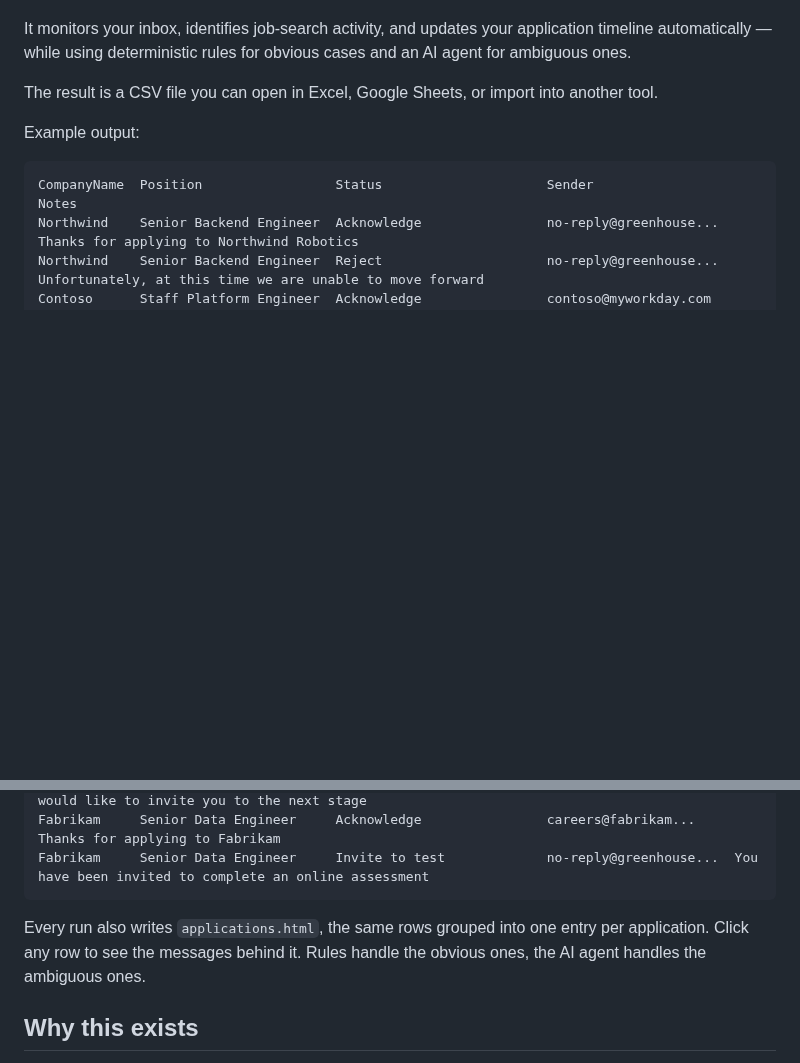
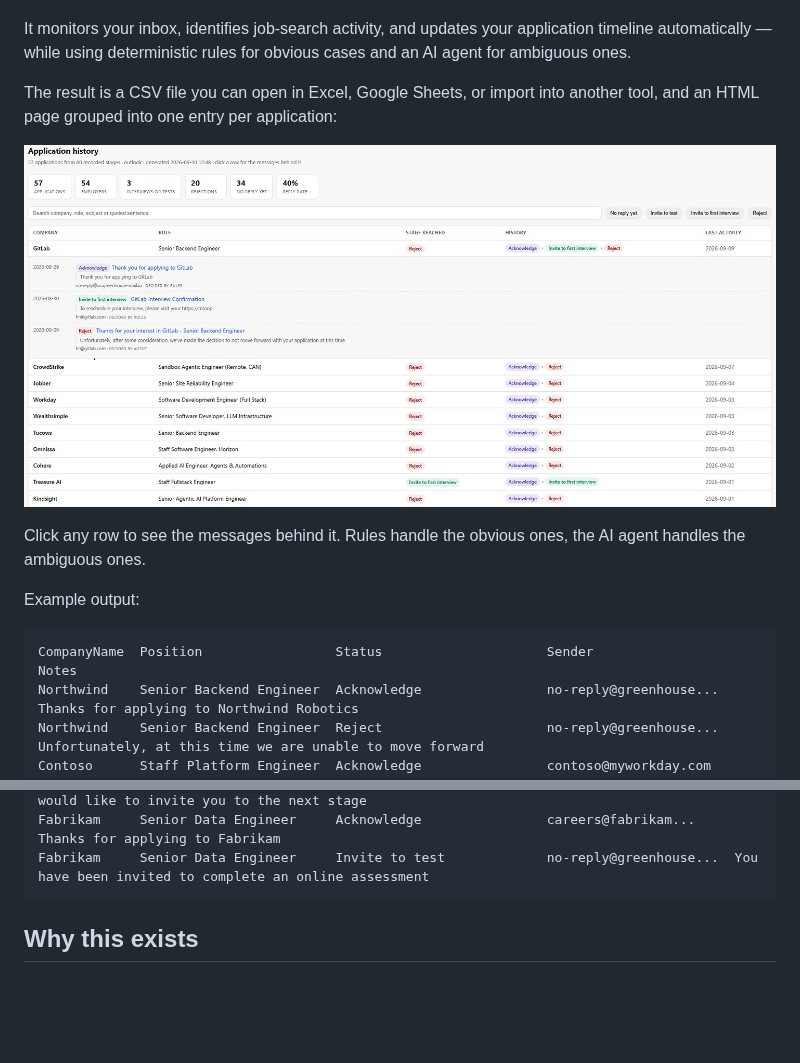
Before and after one commit to michaelxu-dev/inbox-job-tracker, a Markdown page: README.md, 2 parts joined by grey strips. Drawn GitHub-style; pictures changed too: assets/applications-html.png (added); blank space fills up the shorter version.

Commit message:
Add a screenshot of applications.html as the hero image
The CSV sample showed the data but not the thing that makes the page
worth opening: a history on one line, expanding to the messages behind
it. The ASCII sample stays below it - it is what the spreadsheet
actually looks like, and the two answer different questions.

Also anonymises fixture d40, which carried a real first name and a real
employer. It is the demo mailbox as well as a test, so it printed both
to anyone who ran the ten-second demo.

Co-Authored-By: Claude Opus 5 <noreply@anthropic.com>
Claude-Session: https://claude.ai/code/session_01Tue6iHMchWMmHcedRGzEYJ

````diff
--- a/README.md
+++ b/README.md
@@ -13,7 +13,14 @@ timeline automatically — while using deterministic rules for obvious cases and
 agent for ambiguous ones.
 
 The result is a CSV file you can open in Excel, Google Sheets, or import into another
-tool.
+tool, and an HTML page grouped into one entry per application:
+
+<p align="center">
+  <img src="assets/applications-html.png" alt="applications.html - one row per application, showing the stages each one reached" width="900">
+</p>
+
+Click any row to see the messages behind it. Rules handle the obvious ones, the AI
+agent handles the ambiguous ones.
 
 Example output:
 
@@ -27,9 +34,6 @@ Fabrikam     Senior Data Engineer     Acknowledge                careers@fabrika
 Fabrikam     Senior Data Engineer     Invite to test             no-reply@greenhouse...  You have been invited to complete an online assessment
 ```
 
-Every run also writes `applications.html`, the same rows grouped into one entry per
-application. Click any row to see the messages behind it. Rules handle the obvious
-ones, the AI agent handles the ambiguous ones.
 
 ## Why this exists
 
````
Also changed, not shown: 1 other file.
